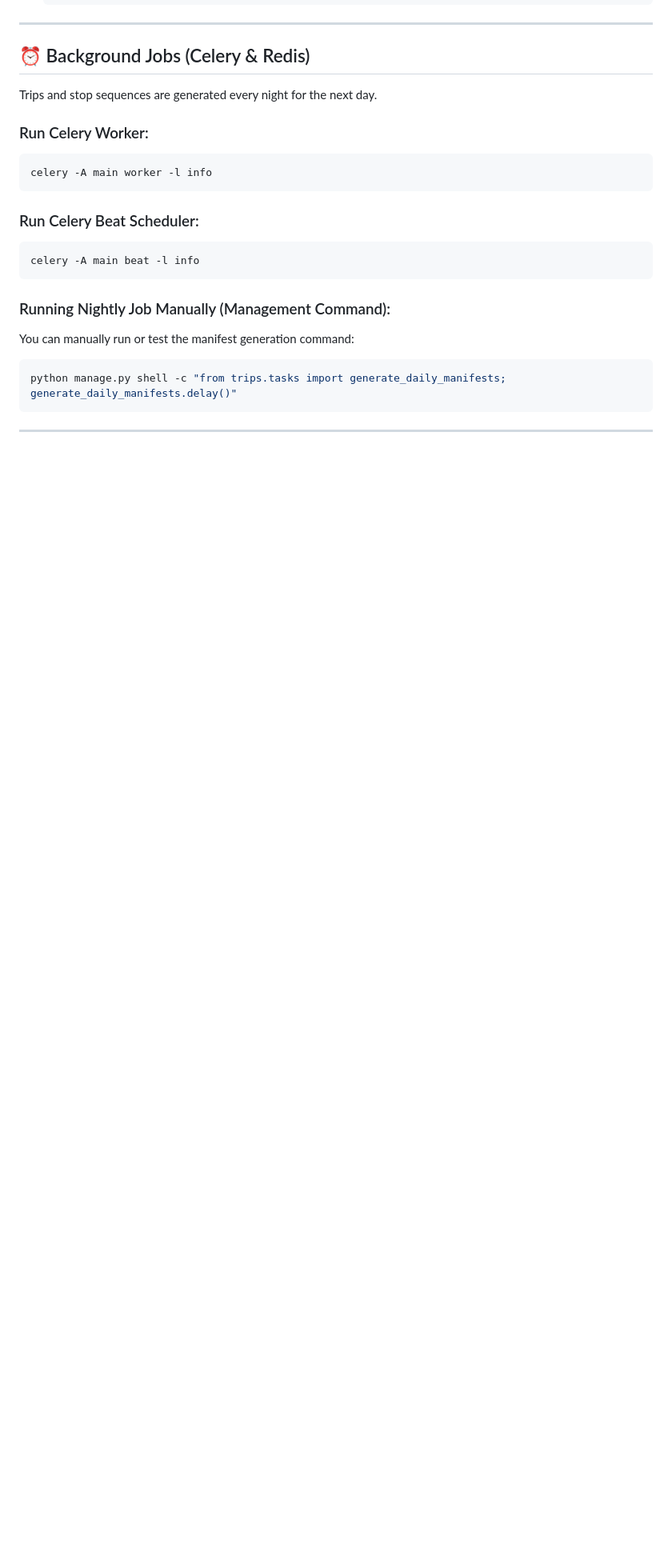
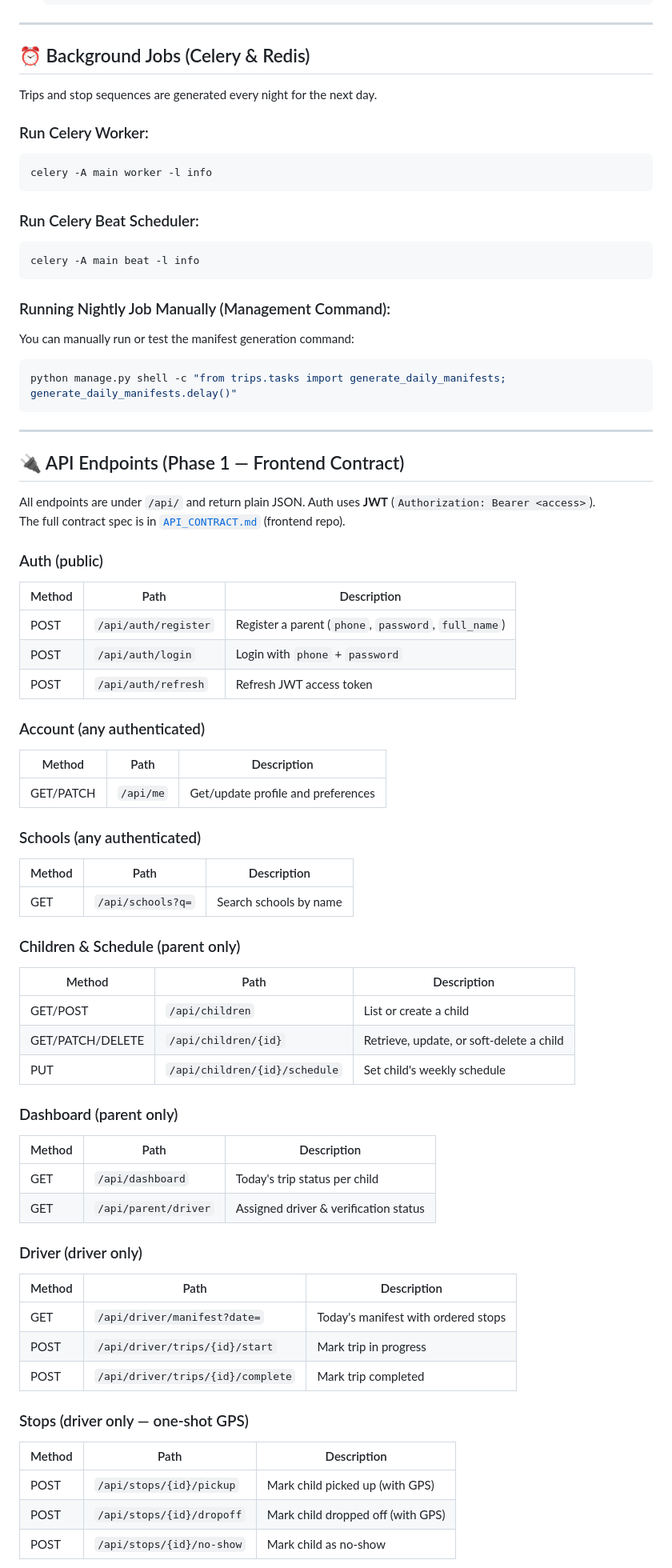
Before and after one commit to allannuwamanya/school-run-backend, a Markdown page: README.md, the part around one of its changes. Shown at 80% size. Drawn GitHub-style; blank space fills up the shorter version.

Commit message:
Update README with Phase 1 API endpoint documentation

```diff
--- a/README.md
+++ b/README.md
@@ -135,3 +135,52 @@ python manage.py shell -c "from trips.tasks import generate_daily_manifests; gen
 
 ---
 
+## 🔌 API Endpoints (Phase 1 — Frontend Contract)
+
+All endpoints are under `/api/` and return plain JSON. Auth uses **JWT** (`Authorization: Bearer <access>`).
+The full contract spec is in [`API_CONTRACT.md`](https://github.com/Odd-Shoes-Dev/school-run-fe/blob/main/API_CONTRACT.md) (frontend repo).
+
+### Auth (public)
+| Method | Path | Description |
+|--------|------|-------------|
+| POST | `/api/auth/register` | Register a parent (`phone`, `password`, `full_name`) |
+| POST | `/api/auth/login` | Login with `phone` + `password` |
+| POST | `/api/auth/refresh` | Refresh JWT access token |
+
+### Account (any authenticated)
+| Method | Path | Description |
+|--------|------|-------------|
+| GET/PATCH | `/api/me` | Get/update profile and preferences |
+
+### Schools (any authenticated)
+| Method | Path | Description |
+|--------|------|-------------|
+| GET | `/api/schools?q=` | Search schools by name |
+
+### Children & Schedule (parent only)
+| Method | Path | Description |
+|--------|------|-------------|
+| GET/POST | `/api/children` | List or create a child |
+| GET/PATCH/DELETE | `/api/children/{id}` | Retrieve, update, or soft-delete a child |
+| PUT | `/api/children/{id}/schedule` | Set child's weekly schedule |
+
+### Dashboard (parent only)
+| Method | Path | Description |
+|--------|------|-------------|
+| GET | `/api/dashboard` | Today's trip status per child |
+| GET | `/api/parent/driver` | Assigned driver & verification status |
+
+### Driver (driver only)
+| Method | Path | Description |
+|--------|------|-------------|
+| GET | `/api/driver/manifest?date=` | Today's manifest with ordered stops |
+| POST | `/api/driver/trips/{id}/start` | Mark trip in progress |
+| POST | `/api/driver/trips/{id}/complete` | Mark trip completed |
+
+### Stops (driver only — one-shot GPS)
+| Method | Path | Description |
+|--------|------|-------------|
+| POST | `/api/stops/{id}/pickup` | Mark child picked up (with GPS) |
+| POST | `/api/stops/{id}/dropoff` | Mark child dropped off (with GPS) |
+| POST | `/api/stops/{id}/no-show` | Mark child as no-show |
+
```
Also changed, not shown: other parts of README.md (+20 -0 lines).
